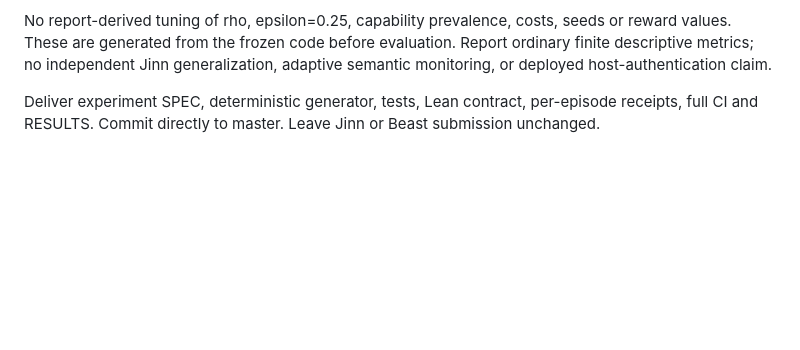
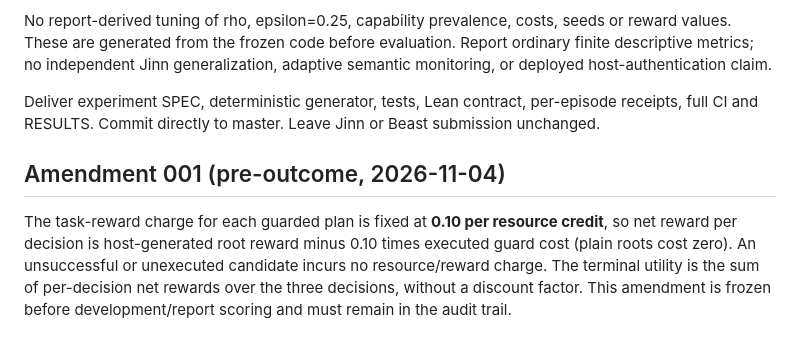
Before and after one commit to MoralityLabAI/HybridTRMLDT, a Markdown page: experiments/dual_ldt_04/REGISTRATION.md, the part around the change. Rendered like a GitHub page; blank space fills up the shorter version.

Commit message:
research(dual-ldt-04): preregister net task reward resource charge before evaluation

```diff
--- a/experiments/dual_ldt_04/REGISTRATION.md
+++ b/experiments/dual_ldt_04/REGISTRATION.md
@@ -31,3 +31,7 @@ Any S or T execution with a possible successor outside W1 is a safety failure. A
 No report-derived tuning of rho, epsilon=0.25, capability prevalence, costs, seeds or reward values. These are generated from the frozen code before evaluation. Report ordinary finite descriptive metrics; no independent Jinn generalization, adaptive semantic monitoring, or deployed host-authentication claim.
 
 Deliver experiment SPEC, deterministic generator, tests, Lean contract, per-episode receipts, full CI and RESULTS. Commit directly to master. Leave Jinn or Beast submission unchanged.
+
+## Amendment 001 (pre-outcome, 2026-11-04)
+
+The task-reward charge for each guarded plan is fixed at **0.10 per resource credit**, so net reward per decision is host-generated root reward minus 0.10 times executed guard cost (plain roots cost zero). An unsuccessful or unexecuted candidate incurs no resource/reward charge. The terminal utility is the sum of per-decision net rewards over the three decisions, without a discount factor. This amendment is frozen before development/report scoring and must remain in the audit trail.
```
